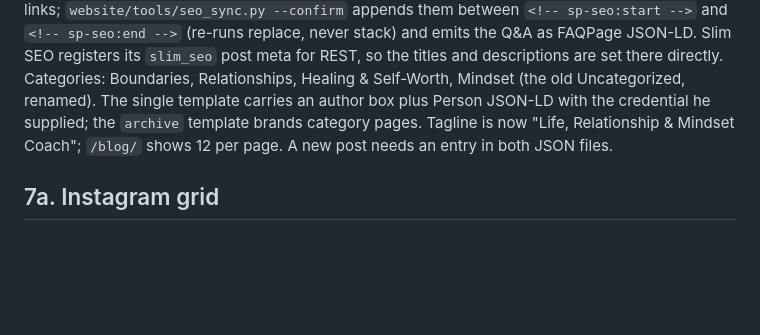
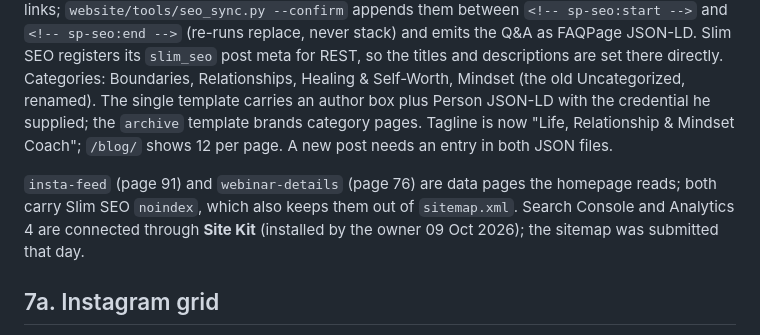
Before and after one commit to pixelmartllp/spallava, a Markdown page: WEBSITE.md, the part around the change. Drawn GitHub-style; blank space fills up the shorter version.

Commit message:
Note the noindexed data pages and the Search Console setup
Co-Authored-By: Claude Opus 5.5 <noreply@anthropic.com>

```diff
--- a/WEBSITE.md
+++ b/WEBSITE.md
@@ -249,6 +249,11 @@ credential he supplied; the `archive` template brands category pages. Tagline
 is now "Life, Relationship & Mindset Coach"; `/blog/` shows 12 per page. A new
 post needs an entry in both JSON files.
 
+`insta-feed` (page 91) and `webinar-details` (page 76) are data pages the
+homepage reads; both carry Slim SEO `noindex`, which also keeps them out of
+`sitemap.xml`. Search Console and Analytics 4 are connected through **Site Kit**
+(installed by the owner 09 Oct 2026); the sitemap was submitted that day.
+
 ## 7a. Instagram grid
 
 `#insta` on the homepage shows the latest Instagram posts and stays `hidden`
```
